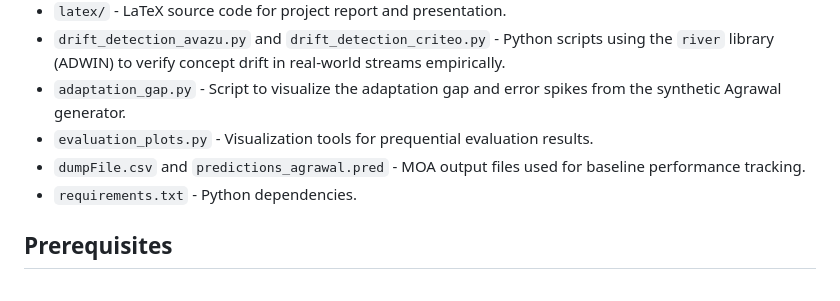
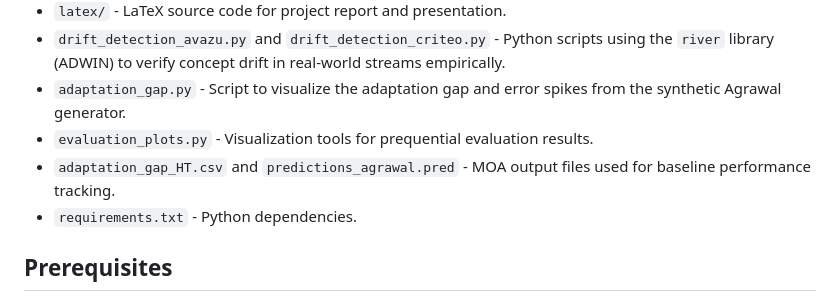
Before and after one commit to Klossek02/MLDataStreams, a Markdown page: README.md, the part around the change. Rendered like a GitHub page.

```diff
--- a/README.md
+++ b/README.md
@@ -21,7 +21,7 @@ Both of datasets that need to be downloaded are train sets.
 * `drift_detection_avazu.py` and `drift_detection_criteo.py` - Python scripts using the `river` library (ADWIN) to verify concept drift in real-world streams empirically.
 * `adaptation_gap.py` - Script to visualize the adaptation gap and error spikes from the synthetic Agrawal generator.
 * `evaluation_plots.py` - Visualization tools for prequential evaluation results.
-* `dumpFile.csv` and `predictions_agrawal.pred` - MOA output files used for baseline performance tracking.
+* `adaptation_gap_HT.csv` and `predictions_agrawal.pred` - MOA output files used for baseline performance tracking.
 * `requirements.txt` - Python dependencies.
 
 ## Prerequisites
```
